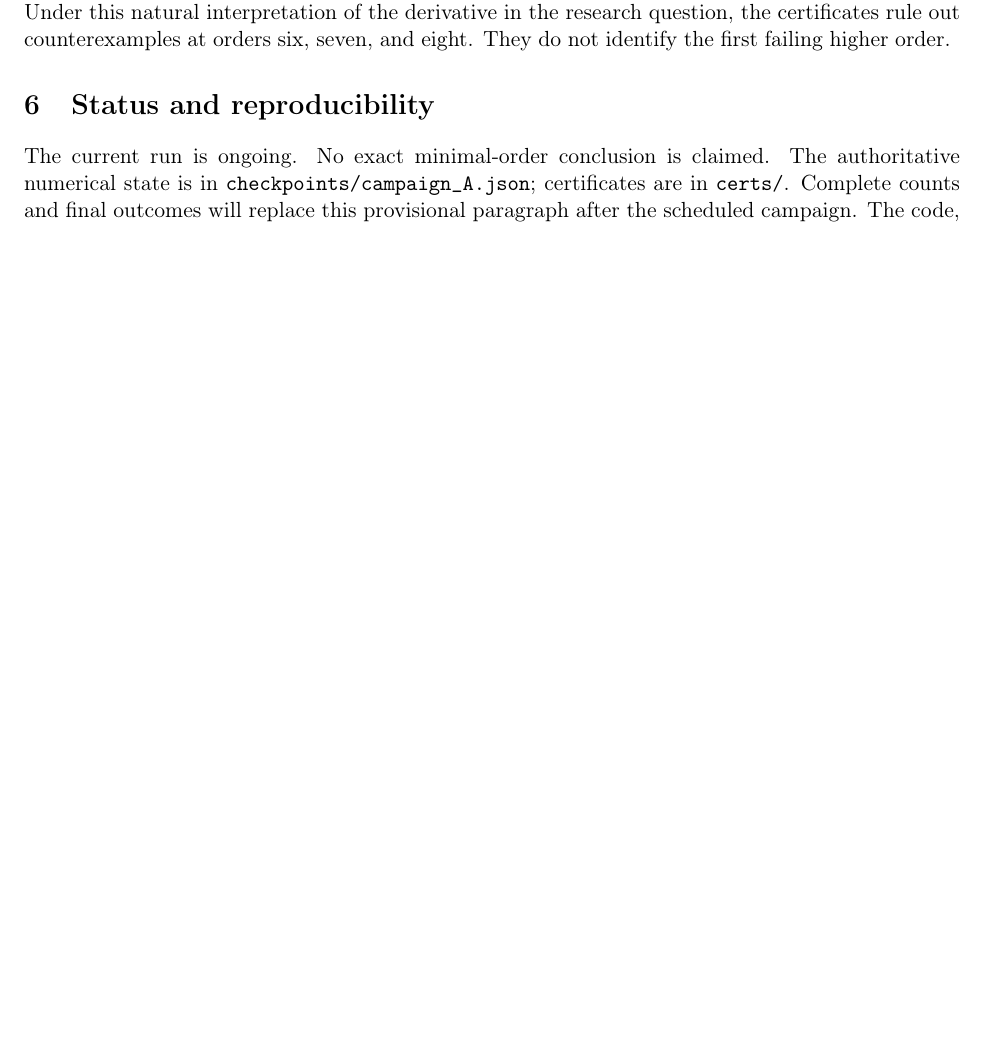
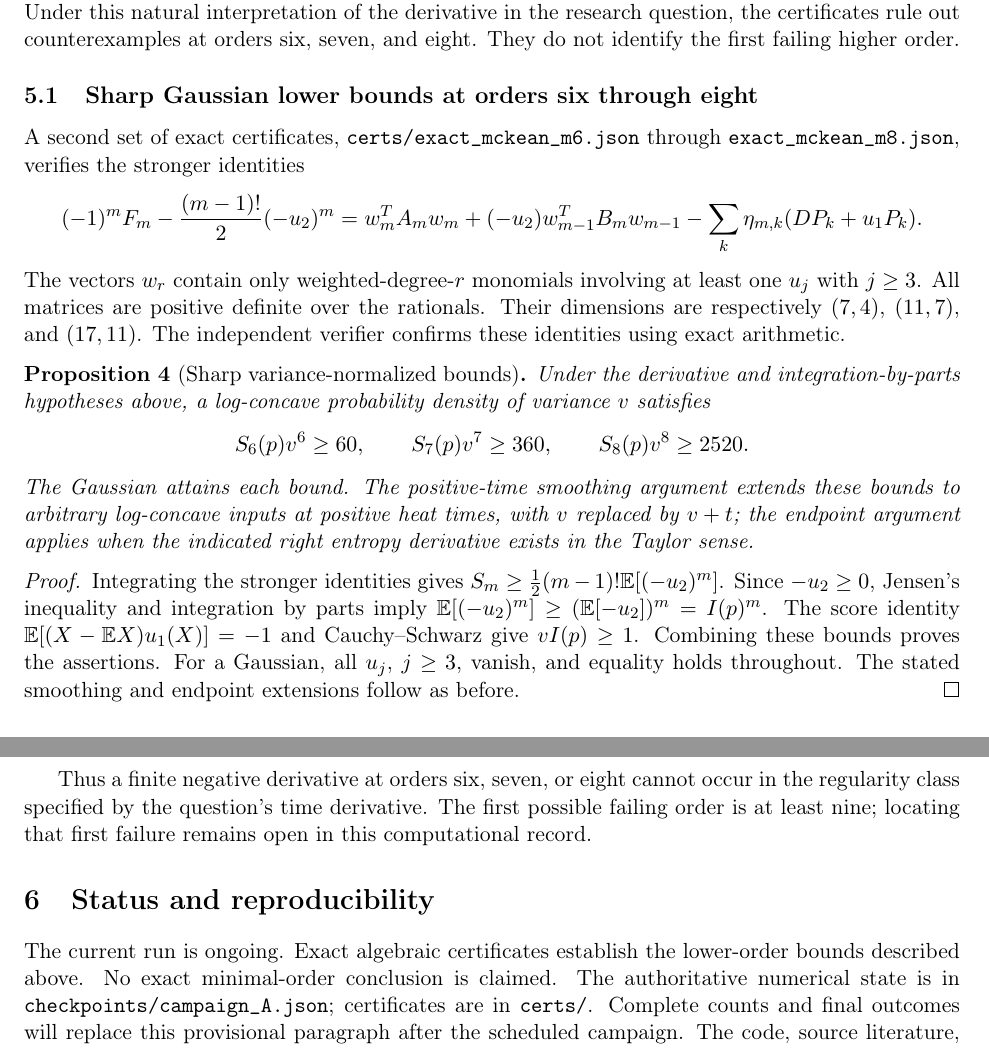
Before and after one commit to RamanJamal1/gcm-logconcave-counterexamples, a LaTeX paper (paper/draft_note.tex, which reads paper/analytic_scope.tex): part of page 5 of 5 before the commit and two parts of pages 5 and 6 of 6 after it, the two joined at a grey line, cut so that both start at the same text, the shorter picture padded with empty space. Compiled offline with pdfLaTeX.

Commit message:
chore: checkpoint 2026-11-17T06:17:27.949494+00:00 - exact sharp Gaussian lower bounds at m6 m7 m8 with independent verifier

```diff
--- a/paper/analytic_scope.tex
+++ b/paper/analytic_scope.tex
@@ -68,3 +68,42 @@ substitute for existence of the stated time derivative. Under this natural
 interpretation of the derivative in the research question, the certificates
 rule out counterexamples at orders six, seven, and eight. They do not identify
 the first failing higher order.
+
+\subsection{Sharp Gaussian lower bounds at orders six through eight}
+A second set of exact certificates, \texttt{certs/exact\_mckean\_m6.json}
+through \texttt{exact\_mckean\_m8.json}, verifies the stronger identities
+\[
+ (-1)^mF_m-\frac{(m-1)!}{2}(-u_2)^m
+ =w_m^TA_mw_m+(-u_2)w_{m-1}^TB_mw_{m-1}
+ -\sum_k\eta_{m,k}(DP_k+u_1P_k).
+\]
+The vectors $w_r$ contain only weighted-degree-$r$ monomials involving at
+least one $u_j$ with $j\ge3$. All matrices are positive definite over the
+rationals. Their dimensions are respectively $(7,4)$, $(11,7)$, and $(17,11)$.
+The independent verifier confirms these identities using exact arithmetic.
+
+\begin{proposition}[Sharp variance-normalized bounds]
+Under the derivative and integration-by-parts hypotheses above, a log-concave
+probability density of variance $v$ satisfies
+\[
+ S_6(p)v^6\ge60,\qquad S_7(p)v^7\ge360,\qquad S_8(p)v^8\ge2520.
+\]
+The Gaussian attains each bound. The positive-time smoothing argument extends
+these bounds to arbitrary log-concave inputs at positive heat times, with
+$v$ replaced by $v+t$; the endpoint argument applies when the indicated
+right entropy derivative exists in the Taylor sense.
+\end{proposition}
+\begin{proof}
+Integrating the stronger identities gives
+$S_m\ge\tfrac12(m-1)!\mathbb E[(-u_2)^m]$.
+Since $-u_2\ge0$, Jensen's inequality and integration by parts imply
+$\mathbb E[(-u_2)^m]\ge(\mathbb E[-u_2])^m=I(p)^m$.
+The score identity $\mathbb E[(X-\mathbb EX)u_1(X)]=-1$ and Cauchy--Schwarz
+give $vI(p)\ge1$. Combining these bounds proves the assertions.
+For a Gaussian, all $u_j$, $j\ge3$, vanish, and equality holds throughout.
+The stated smoothing and endpoint extensions follow as before.
+\end{proof}
+Thus a finite negative derivative at orders six, seven, or eight cannot
+occur in the regularity class specified by the question's time derivative.
+The first possible failing order is at least nine; locating that first
+failure remains open in this computational record.
--- a/paper/draft_note.tex
+++ b/paper/draft_note.tex
@@ -3,7 +3,7 @@
 \usepackage{amsmath,amssymb,amsthm,booktabs,geometry,hyperref}
 \geometry{margin=1in}
 \newtheorem{proposition}{Proposition}
-\title{A Reproducible Search for Low-Order Log-Concave Violations of Gaussian Complete Monotonicity}
+\title{Exact Lower-Order Certificates and a Search for Log-Concave Violations of Gaussian Complete Monotonicity}
 \author{Computational research record}
 \date{November 17, 2026 --- provisional during computation}
 \begin{document}
@@ -113,7 +114,8 @@ bound, is accepted as a counterexample.
 \input{analytic_scope.tex}
 
 \section{Status and reproducibility}
-The current run is ongoing. No exact minimal-order conclusion is claimed.
+The current run is ongoing. Exact algebraic certificates establish the
+lower-order bounds described above. No exact minimal-order conclusion is claimed.
 The authoritative numerical state is in \texttt{checkpoints/campaign\_A.json};
 certificates are in \texttt{certs/}. Complete counts and final outcomes will
 replace this provisional paragraph after the scheduled campaign.
```
Also changed, not shown: PROGRESS.md (+2 -2 lines), paper/draft_note.tex (5 more changed lines), 4 other files.
